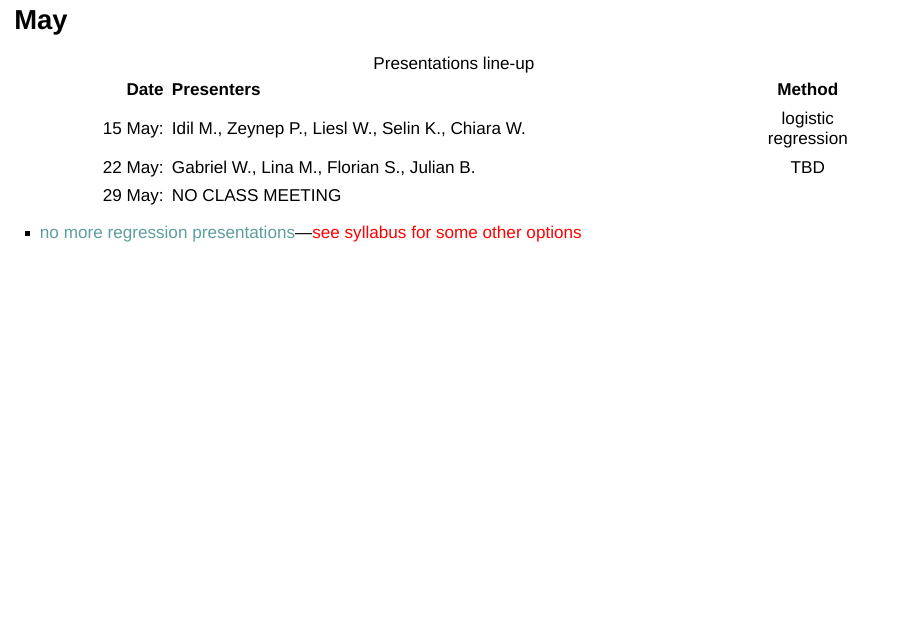
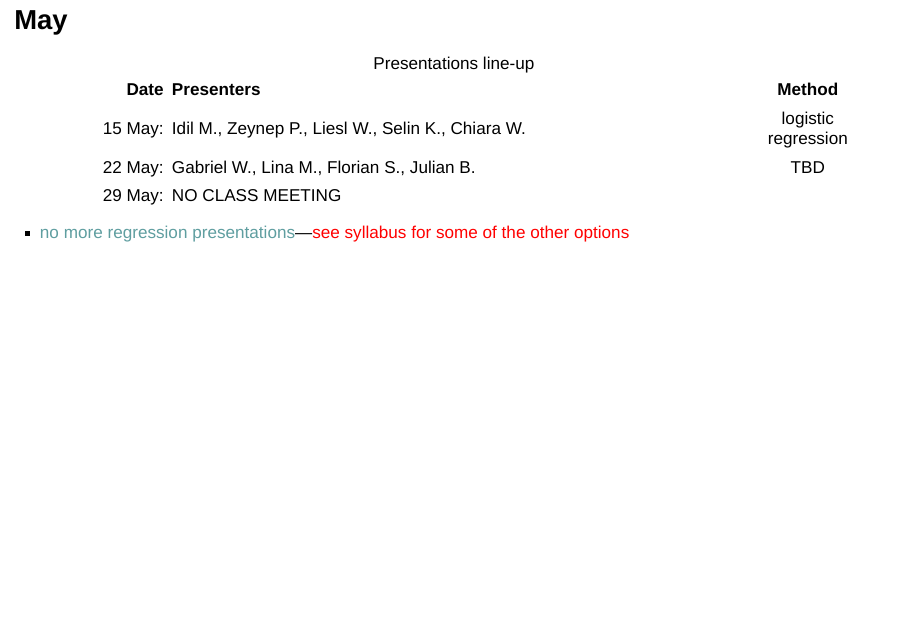
Before and after one commit to michaelczeller/course-fr, a Quarto document (slides/slides_03.qmd): page 5 of 59. Rendered offline with R 4.5, knitr and Pandoc in place of Quarto, with nearby package versions; drawn as Slidy slides in place of the format the file asks for; some code elsewhere in the file could not run offline; a font, style sheet, LaTeX package, included part or bibliography that could not be used is replaced or left out.

Commit message:
class 3 visible

```diff
--- a/slides/slides_03.qmd
+++ b/slides/slides_03.qmd
@@ -83,7 +83,7 @@ Remember: topic to me at least by Week 4
 
 : Presentations line-up
 
-- [no more regression presentations]{style="color:cadetblue;"}---[see syllabus for some other options]{style="color:red;"}
+- [no more regression presentations]{style="color:cadetblue;"}---[see syllabus for some of the other options]{style="color:red;"}
 
 ## June
 
```
Also changed, not shown: docs/search.json, 1 other file.
